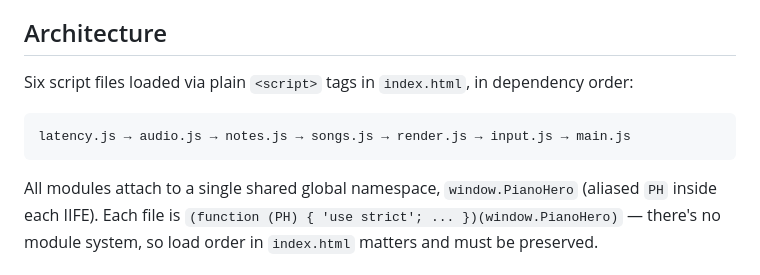
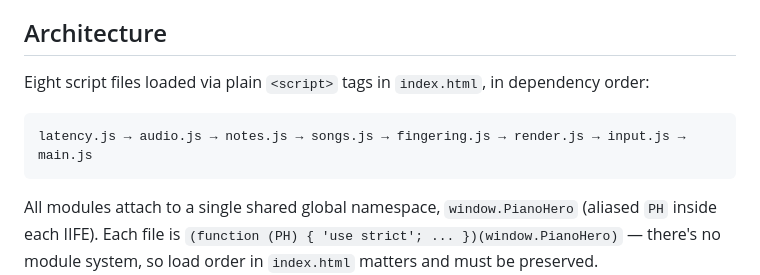
Before and after one commit to WellintonSCH/piano-hero, a Markdown page: CLAUDE.md, the part around one of its changes. Drawn GitHub-style.

````diff
--- a/CLAUDE.md
+++ b/CLAUDE.md
@@ -19,10 +19,10 @@ No test suite, linter, or formatter is configured. There is no automated test co
 
 ## Architecture
 
-Six script files loaded via plain `<script>` tags in `index.html`, in dependency order:
+Eight script files loaded via plain `<script>` tags in `index.html`, in dependency order:
 
 ```
-latency.js → audio.js → notes.js → songs.js → render.js → input.js → main.js
+latency.js → audio.js → notes.js → songs.js → fingering.js → render.js → input.js → main.js
 ```
 
 All modules attach to a single shared global namespace, `window.PianoHero` (aliased `PH` inside each IIFE). Each file is `(function (PH) { 'use strict'; ... })(window.PianoHero)` — there's no module system, so load order in `index.html` matters and must be preserved.
````
Also changed, not shown: other parts of CLAUDE.md (+1 -0 lines), relatorio-sistema.md (+44 -39 lines).
